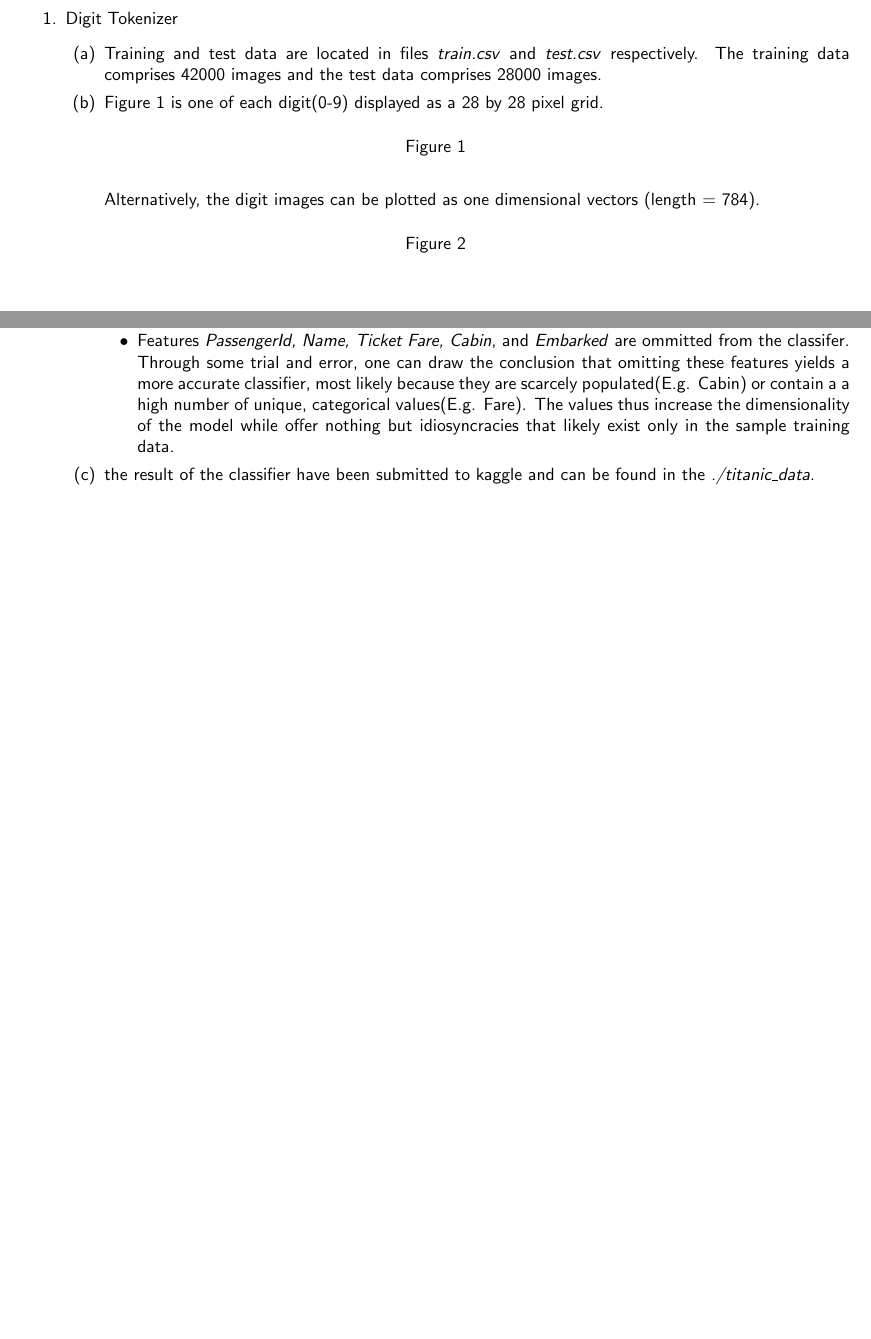
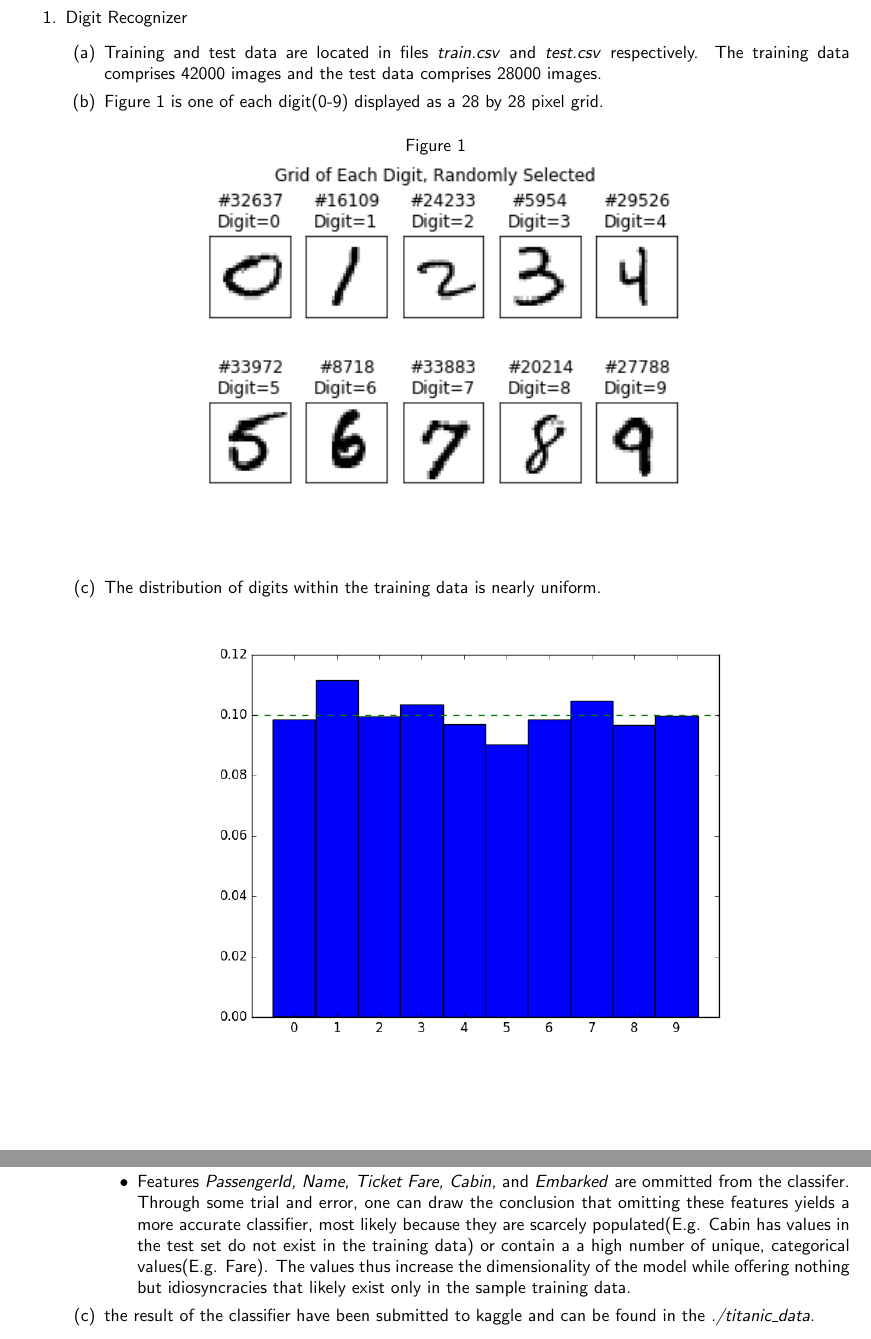
Before and after one commit to Vijay-P/CS5786-01, a LaTeX document (lab_report_1.tex): two parts of pages 2 and 3 of 5, joined at a grey line, cut so that both start at the same text, the shorter picture padded with empty space. Compiled offline with pdfLaTeX.

Commit message:
added pics

```diff
--- a/lab_report_1.tex
+++ b/lab_report_1.tex
@@ -25,7 +25,7 @@
 \section*{Programming Exercises}
 
 \begin{enumerate}
-	\item Digit Tokenizer
+	\item Digit Recognizer
 	\begin{enumerate}[label=(\alph*)]
 		\item
 		Training and test data are located in files \textit{train.csv} and \textit{test.csv} respectively. The training data comprises 42000 images and the test data comprises 28000 images.
@@ -33,10 +33,9 @@
 		\item Figure 1 is one of each digit(0-9) displayed as a 28 by 28 pixel grid.
 		\begin{center}
 		\captionof{figure}{}
-%		\includegraphics[width=12cm]{one_of_each_digit.png}
+		\includegraphics[width=12cm]{one_grid_x_each_digit.png}
 		\end{center}
-		Alternatively, the digit images can be plotted as one dimensional vectors (length = 784).
-		\begin{center}
-		\captionof{figure}{}
+%		Alternatively, the digit images can be plotted as one dimensional vectors (length = 784).
+%		\begin{center}
+%		\captionof{figure}{}
 %		\includegraphics[width=12cm]{Figure_2.png}
-		\end{center}
@@ -53,7 +58,7 @@
 		\item Implementation is completed using scipy's LogisticRegression class and can be found in file titanic.py. Two things to note about the implementation:
 		\begin{itemize}
 		\item The categoricaly features are translated to \textit{One Hot} encoding before the classifier is parsed.
-		\item Features \textit{PassengerId, Name, Ticket Fare, Cabin}, and \textit{Embarked} are ommitted from the classifer.  Through some trial and error, one can draw the conclusion that omitting these features yields a more accurate classifier, most likely because they are scarcely populated(E.g. Cabin) or contain a a high number of unique, categorical values(E.g. Fare). The values thus increase the dimensionality of the model while offer nothing but idiosyncracies that likely exist only in the sample training data.
+		\item Features \textit{PassengerId, Name, Ticket Fare, Cabin}, and \textit{Embarked} are ommitted from the classifer.  Through some trial and error, one can draw the conclusion that omitting these features yields a more accurate classifier, most likely because they are scarcely populated(E.g. Cabin has values in the test set do not exist in the training data) or contain a a high number of unique, categorical values(E.g. Fare). The values thus increase the dimensionality of the model while offering nothing but idiosyncracies that likely exist only in the sample training data.
 		\end{itemize}
 		\item the result of the classifier have been submitted to kaggle and can be found in the \textit{./titanic\_data}.
 	\end{enumerate}
```
Also changed, not shown: one_grid_x_each_digit.png (added), lab_report_1.tex (8 more changed lines), 1 other file.
